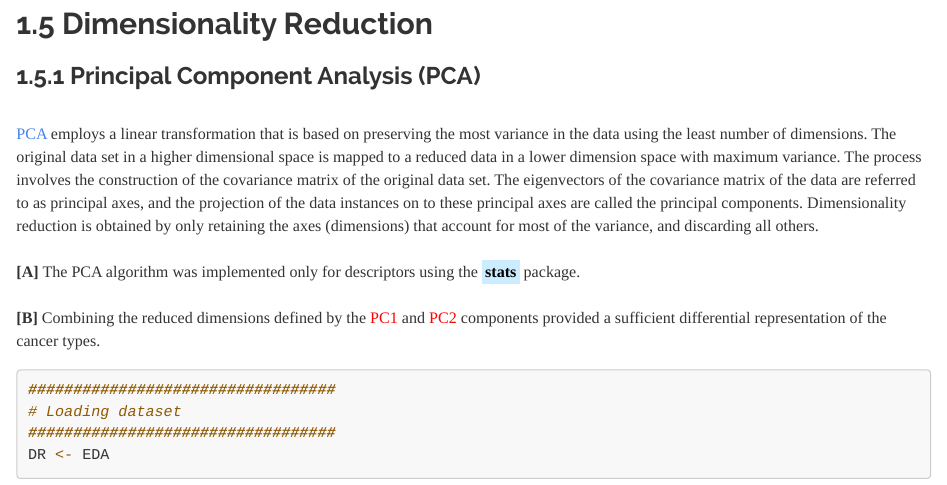
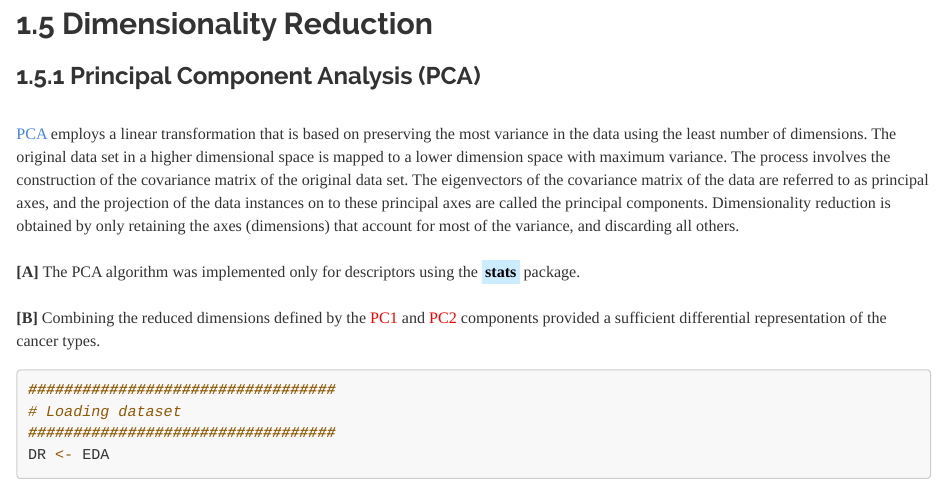
Before and after one commit to JohnPaulinePineda/Portfolio_Project_21, an R Markdown document (docs/index.Rmd): the page in a window 1100 px wide, from 11920 px down. Rendered offline with R 4.5, knitr and Pandoc, with nearby package versions; some code elsewhere in the file could not run offline; a font, style sheet, LaTeX package, included part or bibliography that could not be used is replaced or left out; long lines of code are wrapped.

Commit message:
Formulated the HTML and RMD files
Formulated the HTML and RMD files

```diff
--- a/docs/index.Rmd
+++ b/docs/index.Rmd
@@ -433,7 +433,7 @@ featurePlotRange(1+28*243,6830)
 
 ###  1.5.1 Principal Component Analysis (PCA)
 |
-| [PCA](https://psycnet.apa.org/doiLanding?doi=10.1037%2Fh0071325) employs a linear transformation that is based on preserving the most variance in the data using the least number of dimensions. The original data set in a higher dimensional space is mapped to a reduced data in a lower dimension space with maximum variance. The process involves the construction of the covariance matrix of the original data set. The eigenvectors of the covariance matrix of the data are referred to as principal axes, and the projection of the data instances on to these principal axes are called the principal components. Dimensionality reduction is obtained by only retaining the axes (dimensions) that account for most of the variance, and discarding all others.
+| [PCA](https://psycnet.apa.org/doiLanding?doi=10.1037%2Fh0071325) employs a linear transformation that is based on preserving the most variance in the data using the least number of dimensions. The original data set in a higher dimensional space is mapped to a lower dimension space with maximum variance. The process involves the construction of the covariance matrix of the original data set. The eigenvectors of the covariance matrix of the data are referred to as principal axes, and the projection of the data instances on to these principal axes are called the principal components. Dimensionality reduction is obtained by only retaining the axes (dimensions) that account for most of the variance, and discarding all others.
 |
 | **[A]** The PCA algorithm was implemented only for descriptors using the <mark style="background-color: #CCECFF">**stats**</mark> package.
 |
```
